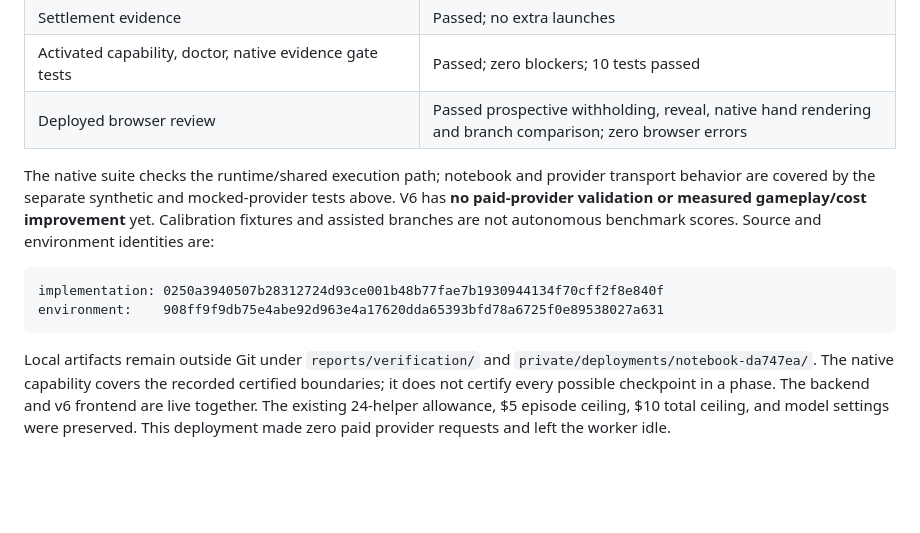
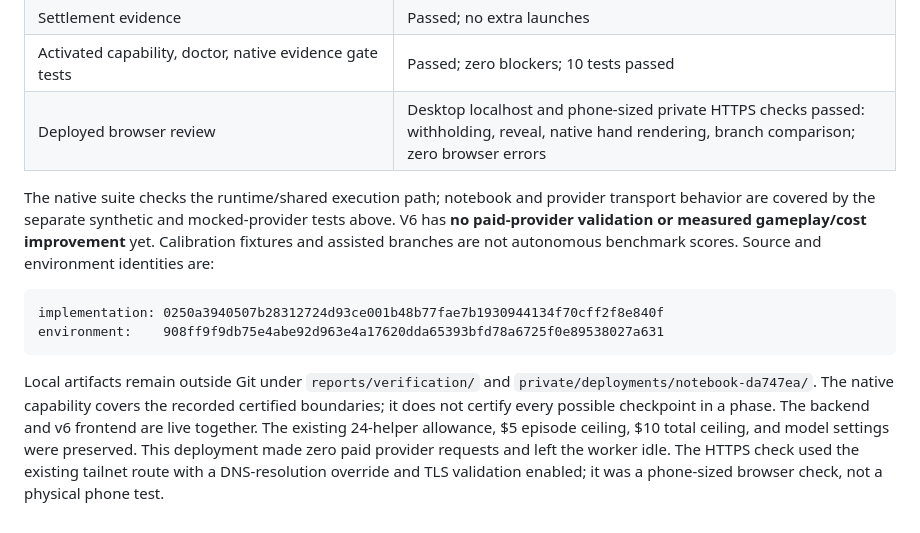
Before and after one commit to cesaregarza/balatro-horizons, a Markdown page: docs/run-notebook-v1.md, the part around the change. GitHub-like rendering; blank space fills up the shorter version.

Commit message:
Record approved phone-route verification

```diff
--- a/docs/run-notebook-v1.md
+++ b/docs/run-notebook-v1.md
@@ -148,7 +148,7 @@ gameplay cases shared a process. There were no failed checks or suite retries.
 | Assisted branch (`865422fbed754193a6376569ceb91a84`) | Completed; original journal unchanged |
 | Settlement evidence | Passed; no extra launches |
 | Activated capability, doctor, native evidence gate tests | Passed; zero blockers; 10 tests passed |
-| Deployed browser review | Passed prospective withholding, reveal, native hand rendering and branch comparison; zero browser errors |
+| Deployed browser review | Desktop localhost and phone-sized private HTTPS checks passed: withholding, reveal, native hand rendering, branch comparison; zero browser errors |
 
 The native suite checks the runtime/shared execution path; notebook and provider
 transport behavior are covered by the separate synthetic and mocked-provider
@@ -167,3 +167,6 @@ certified boundaries; it does not certify every possible checkpoint in a phase.
 The backend and v6 frontend are live together. The existing 24-helper allowance,
 $5 episode ceiling, $10 total ceiling, and model settings were preserved. This
 deployment made zero paid provider requests and left the worker idle.
+The HTTPS check used the existing tailnet route with a DNS-resolution override
+and TLS validation enabled; it was a phone-sized browser check, not a physical
+phone test.
```
